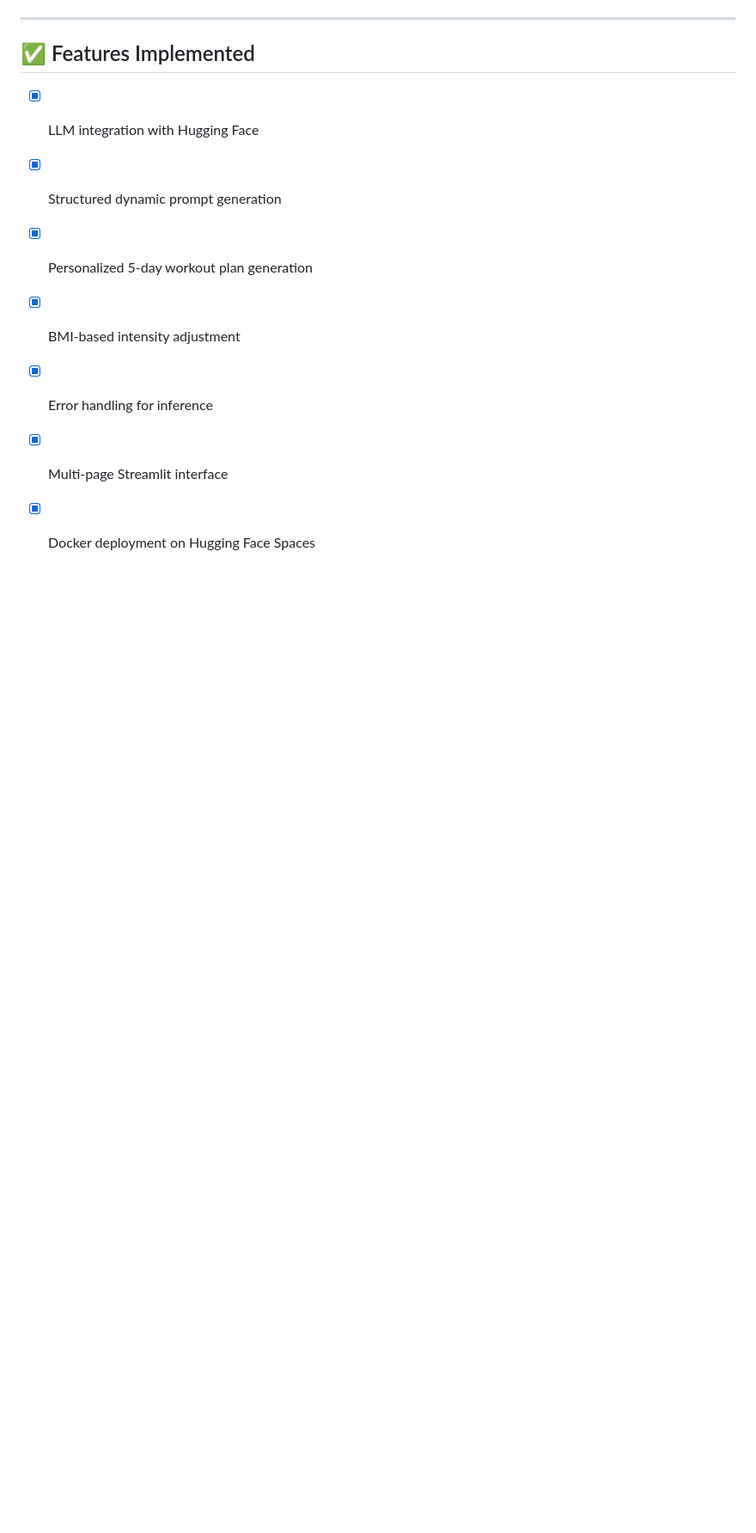
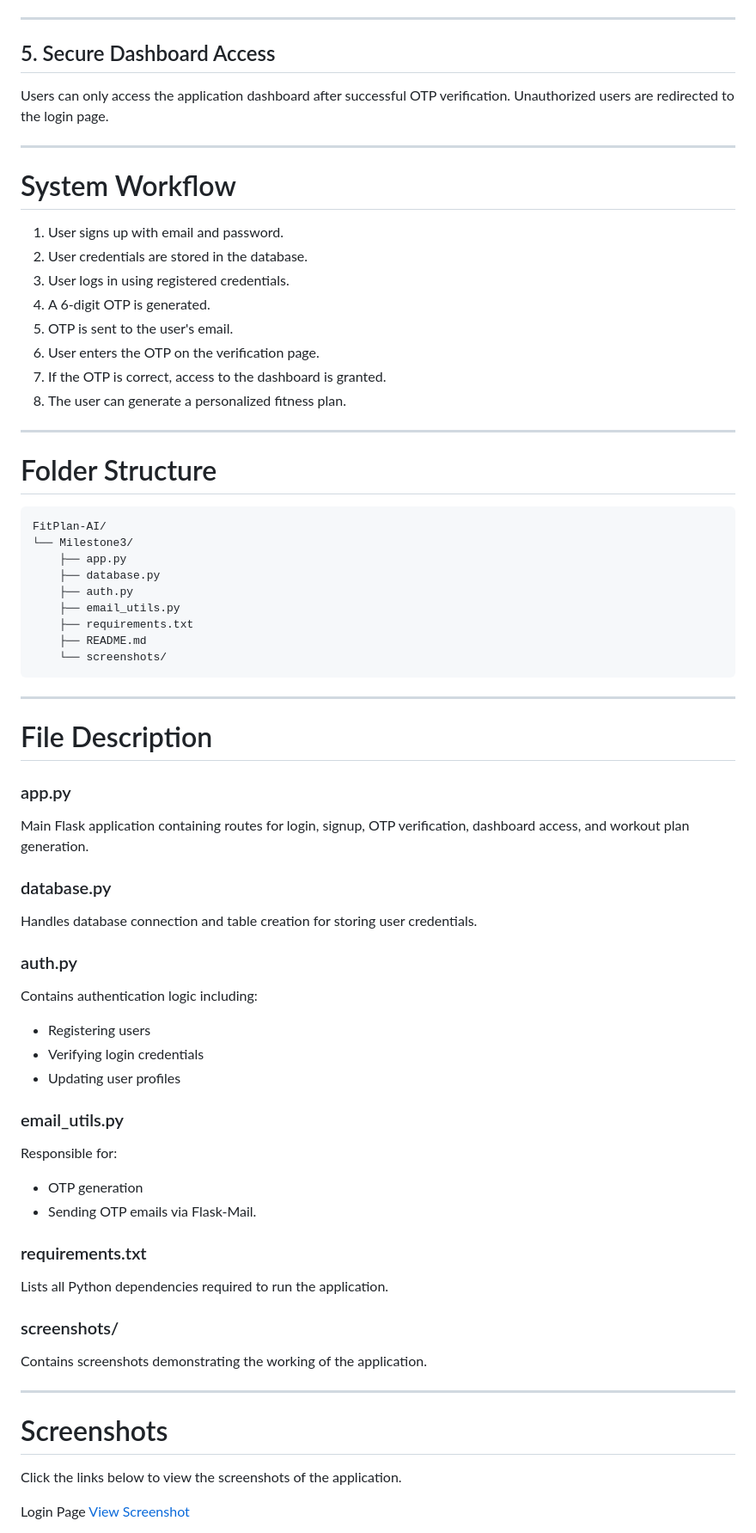
Before and after one commit to SnehaGK2704/Personalized-Fitness-Plan-Generator, a Markdown page: MileStone3/README.md, the part around one of its changes. Shown at 86% size. Drawn GitHub-style; blank space fills up the shorter version.

````diff
--- a/MileStone3/README.md
+++ b/MileStone3/README.md
@@ -98,12 +84,80 @@ The model is instructed to:
 
 ---
 
-## ✅ Features Implemented
-- [x] LLM integration with Hugging Face
-- [x] Structured dynamic prompt generation
-- [x] Personalized 5-day workout plan generation
-- [x] BMI-based intensity adjustment
-- [x] Error handling for inference
-- [x] Multi-page Streamlit interface
+## 5. Secure Dashboard Access
 
-- [x] Docker deployment on Hugging Face Spaces
+Users can only access the application dashboard after successful OTP verification. Unauthorized users are redirected to the login page.
+
+---
+
+# System Workflow
+
+1. User signs up with email and password.
+2. User credentials are stored in the database.
+3. User logs in using registered credentials.
+4. A 6-digit OTP is generated.
+5. OTP is sent to the user's email.
+6. User enters the OTP on the verification page.
+7. If the OTP is correct, access to the dashboard is granted.
+8. The user can generate a personalized fitness plan.
+
+---
+
+# Folder Structure
+
+```id="fsstruct"
+FitPlan-AI/
+└── Milestone3/
+    ├── app.py
+    ├── database.py
+    ├── auth.py
+    ├── email_utils.py
+    ├── requirements.txt
+    ├── README.md
+    └── screenshots/
+```
+
+---
+
+# File Description
+
+### app.py
+
+Main Flask application containing routes for login, signup, OTP verification, dashboard access, and workout plan generation.
+
+### database.py
+
+Handles database connection and table creation for storing user credentials.
+
+### auth.py
+
+Contains authentication logic including:
+
+* Registering users
+* Verifying login credentials
+* Updating user profiles
+
+### email_utils.py
+
+Responsible for:
+
+* OTP generation
+* Sending OTP emails via Flask-Mail.
+
+### requirements.txt
+
+Lists all Python dependencies required to run the application.
+
+### screenshots/
+
+Contains screenshots demonstrating the working of the application.
+
+---
+
+# Screenshots
+
+Click the links below to view the screenshots of the application.
+
+Login Page
+[View Screenshot](screenshots/login.png)
+
````
Also changed, not shown: other parts of MileStone3/README.md (+125 -68 lines).
